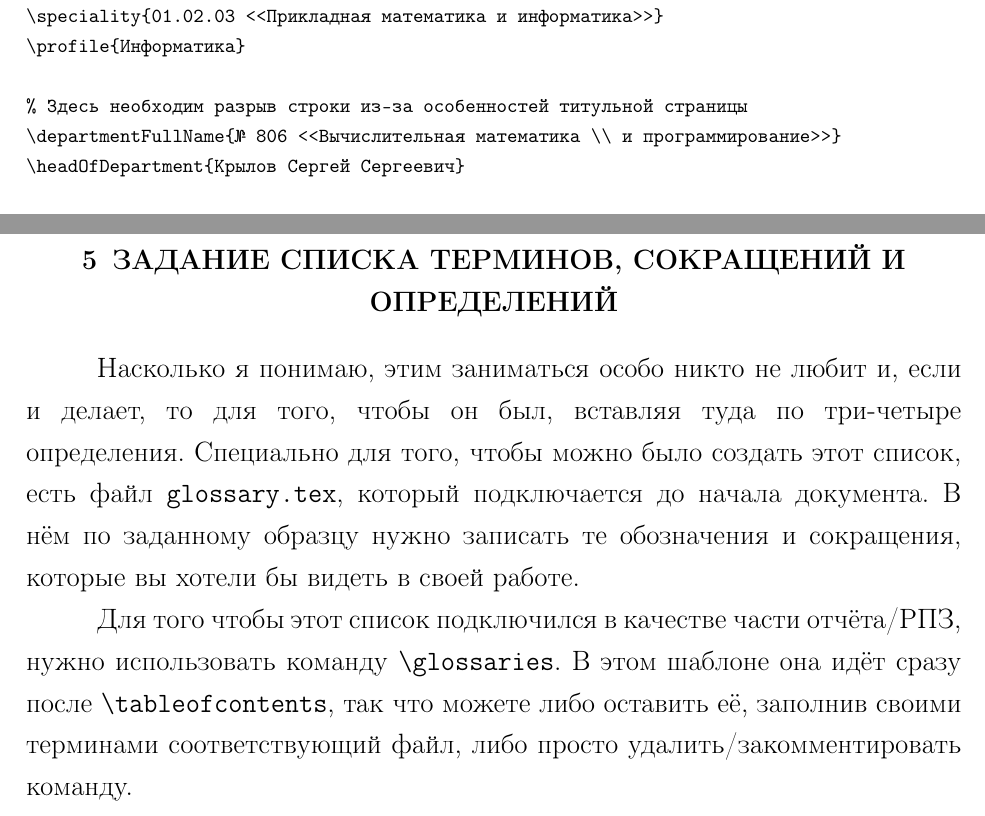
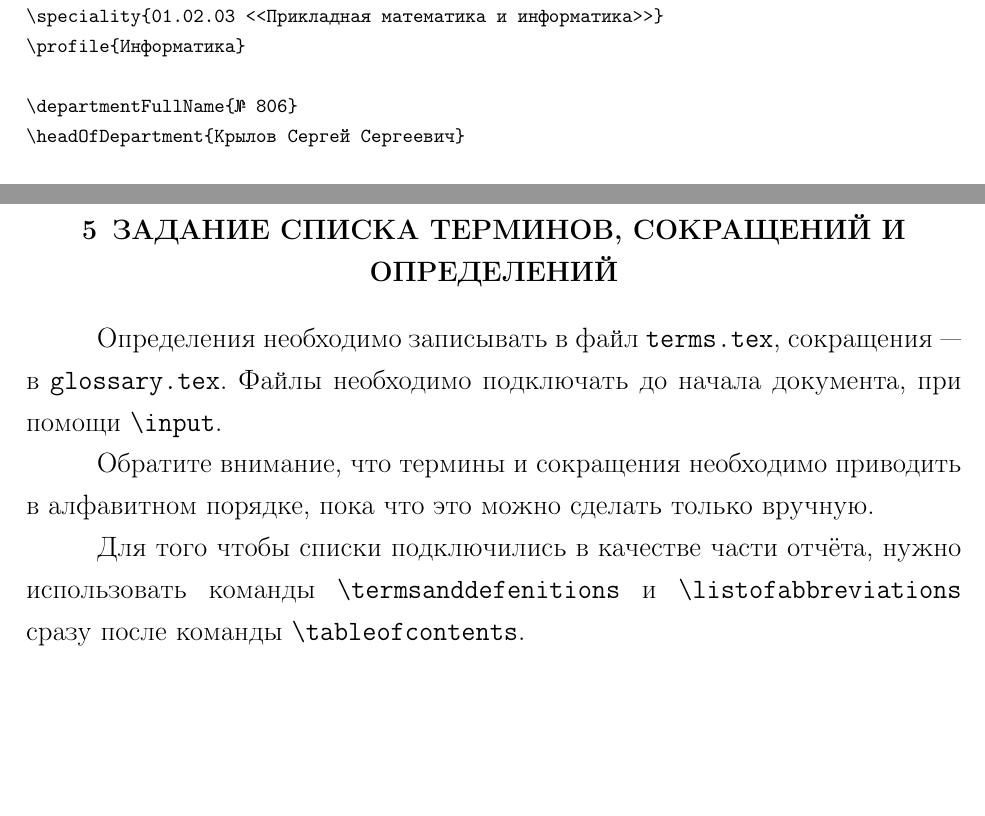
Before and after one commit to iktovr/diploma-latex-template, a LaTeX thesis (example/main.tex, which reads diploma/styles/10-titlepage.sty, diploma/styles/17-appendices.sty, diploma/styles/20-listing.sty): two parts of pages 8 and 11 of 31, joined at a grey line, cut so that both start at the same text, the shorter picture padded with empty space. Compiled offline with pdfLaTeX.

```diff
--- a/diploma/styles/10-titlepage.sty
+++ b/diploma/styles/10-titlepage.sty
@@ -129,7 +129,7 @@
 
         \noindent \textbf{К защите допустить}
 
-        \noindent Заведующий кафедрой \@departmentFullName \hspace{2cm} \@headOfDepartment \hfill \signature{3.5cm}
+        \noindent Заведующий кафедрой \@departmentFullName \hfill \@headOfDepartment \hfill \signature{3.5cm}
 
         \noindent \@date
     }
--- a/diploma/styles/17-appendices.sty
+++ b/diploma/styles/17-appendices.sty
@@ -1,6 +1,14 @@
 % Author: CatInCosmicSpace
 \NeedsTeXFormat{LaTeX2e}
 \ProvidesPackage{17-appendices}[2021/03/21 v1.2 Приложения]
+
+\renewcommand{\appendix}{
+    \renewcommand\section{\clearpage\@startsection{section}{1}{0pt}{0.5em}{0.5em}{\bfseries\centering ПРИЛОЖЕНИЕ~}}
+    \renewcommand\thefigure{\Asbuk{apps}.\arabic{figure}}
+    \renewcommand\thetable{\Asbuk{apps}.\arabic{table}}
+    \renewcommand\theequation{\Asbuk{apps}.\arabic{equation}}
+    \renewcommand\thelstlisting{\Asbuk{apps}.\arabic{lstlisting}}
+}
 
 \newcommand{\appendixsection}[1]{
     \stepcounter{apps}
@@ -9,17 +17,8 @@
         \bfseries #1
     \end{center}
     \addcontentsline{toc}{section}{ПРИЛОЖЕНИЕ~\Asbuk{apps}~{#1}}
-}
-
-\renewcommand{\appendix}{
-    \renewcommand\section{\clearpage\@startsection{section}{1}{0pt}{1em}{1em}{\bfseries\centering ПРИЛОЖЕНИЕ~}}
     \setcounter{section}{0}
     \setcounter{figure}{0}
     \setcounter{table}{0}
     \setcounter{equation}{0}
-    \setcounter{lstlisting}{0}
-    \renewcommand\thefigure{\Asbuk{apps}.\arabic{figure}}
-    \renewcommand\thetable{\Asbuk{apps}.\arabic{table}}
-    \renewcommand\theequation{\Asbuk{apps}.\arabic{equation}}
-    \renewcommand\thelstlisting{\Asbuk{apps}.\arabic{lstlisting}}
 }
--- a/diploma/styles/20-listing.sty
+++ b/diploma/styles/20-listing.sty
@@ -9,7 +9,8 @@
     frame=single,
     basicstyle=\ttfamily\footnotesize,
     numbers=left,
-    breakatwhitespace=true,
+    breakatwhitespace=false,
+    showstringspaces=false,
     breaklines=true,
     keepspaces=true,
     extendedchars=\true,
--- a/example/contents/2-01-titlepage.tex
+++ b/example/contents/2-01-titlepage.tex
@@ -21,8 +21,7 @@
 \speciality{01.02.03 <<Прикладная математика и информатика>>}
 \profile{Информатика}
 
-% Здесь необходим разрыв строки из-за особенностей титульной страницы
-\departmentFullName{№ 806 <<Вычислительная математика \\ и программирование>>}
+\departmentFullName{№ 806}
 \headOfDepartment{Крылов Сергей Сергеевич}
 
 % Дата. Оставляем пустое место для дня
--- a/example/contents/2-04-glossary.tex
+++ b/example/contents/2-04-glossary.tex
@@ -1,14 +1,10 @@
 \section{ЗАДАНИЕ СПИСКА ТЕРМИНОВ, СОКРАЩЕНИЙ И ОПРЕДЕЛЕНИЙ}
 
-Насколько я понимаю, этим заниматься особо никто не любит и, если и делает,
-то для того, чтобы он был, вставляя туда по три-четыре определения.
-Специально для того, чтобы можно было создать этот список, есть файл
-\texttt{glossary.tex}, который подключается до начала документа.
-В нём по заданному образцу нужно записать те обозначения и сокращения,
-которые вы хотели бы видеть в своей работе.
+Определения необходимо записывать в файл \texttt{terms.tex}, сокращения --- в \texttt{glossary.tex}.
+Файлы необходимо подключать до начала документа, при помощи \texttt{\textbackslash input}.
 
-Для того чтобы этот список подключился в качестве части отчёта/РПЗ,
-нужно использовать команду \texttt{\textbackslash glossaries}. В этом
-шаблоне она идёт сразу после \texttt{\textbackslash tableofcontents}, так
-что можете либо оставить её, заполнив своими терминами соответствующий файл,
-либо просто удалить/закомментировать команду.
+Обратите внимание, что термины и сокращения необходимо приводить в алфавитном порядке, пока что это можно сделать только вручную.
+
+Для того чтобы списки подключились в качестве части отчёта,
+нужно использовать команды \texttt{\textbackslash termsanddefenitions} и \texttt{\textbackslash listofabbreviations}
+сразу после команды \texttt{\textbackslash tableofcontents}.
--- a/example/main.tex
+++ b/example/main.tex
@@ -7,14 +7,14 @@
 \supervisor{Орлов Марсель Максимович}
 \firstConsultant{Алешина Анна Константиновна}
 \secondConsultant{Свиридов Михаил Артемьевич}
+\reviewer{---}
 
 \faculty{№ 8 <<Компьютерные науки и прикладная математика>>}
 \department{806}
 \speciality{01.02.03 <<Прикладная математика и информатика>>}
 \profile{Информатика}
 
-% Здесь необходим разрыв строки из-за особенностей титульной страницы
-\departmentFullName{№ 806 <<Вычислительная математика \\ и программирование>>}
+\departmentFullName{№ 806}
 \headOfDepartment{Крылов Сергей Сергеевич}
 
 % Дата. Оставляем пустое место для дня
```
Also changed, not shown: example/contents/2-09-formulas.tex (+1 -1 lines), example/main.pdf.
